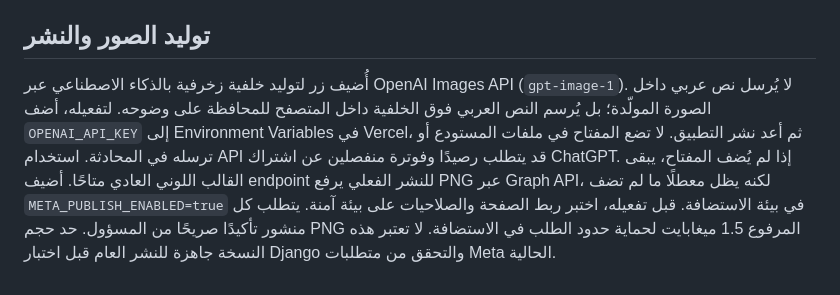
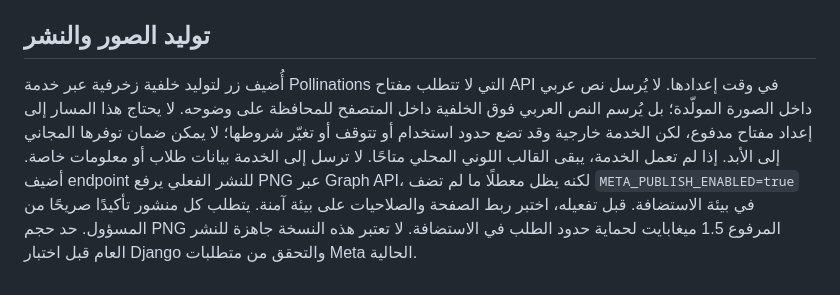
Before and after one commit to husseintech/schoolh, a Markdown page: docs/school-ad-studio.md, the part around the change. GitHub-like rendering.

Commit message:
Document no-key free image generation provider and its limits

```diff
--- a/docs/school-ad-studio.md
+++ b/docs/school-ad-studio.md
@@ -21,5 +21,5 @@
 - إذا لم تظهر صفحة المدرسة في قائمة الصفحات، تحقق من صلاحيات الحساب في Business/Page settings ومن الصلاحيات التي منحها المستخدم أثناء التفويض.
 
 ## توليد الصور والنشر
-أُضيف زر لتوليد خلفية زخرفية بالذكاء الاصطناعي عبر OpenAI Images API (`gpt-image-1`). لا يُرسل نص عربي داخل الصورة المولّدة؛ بل يُرسم النص العربي فوق الخلفية داخل المتصفح للمحافظة على وضوحه. لتفعيله، أضف `OPENAI_API_KEY` إلى Environment Variables في Vercel، ثم أعد نشر التطبيق. لا تضع المفتاح في ملفات المستودع أو ترسله في المحادثة. استخدام API قد يتطلب رصيدًا وفوترة منفصلين عن اشتراك ChatGPT. إذا لم يُضف المفتاح، يبقى القالب اللوني العادي متاحًا.
+أُضيف زر لتوليد خلفية زخرفية عبر خدمة Pollinations التي لا تتطلب مفتاح API في وقت إعدادها. لا يُرسل نص عربي داخل الصورة المولّدة؛ بل يُرسم النص العربي فوق الخلفية داخل المتصفح للمحافظة على وضوحه. لا يحتاج هذا المسار إلى إعداد مفتاح مدفوع، لكن الخدمة خارجية وقد تضع حدود استخدام أو تتوقف أو تغيّر شروطها؛ لا يمكن ضمان توفرها المجاني إلى الأبد. إذا لم تعمل الخدمة، يبقى القالب اللوني المحلي متاحًا. لا ترسل إلى الخدمة بيانات طلاب أو معلومات خاصة.
 أضيف endpoint للنشر الفعلي يرفع PNG عبر Graph API، لكنه يظل معطلًا ما لم تضف `META_PUBLISH_ENABLED=true` في بيئة الاستضافة. قبل تفعيله، اختبر ربط الصفحة والصلاحيات على بيئة آمنة. يتطلب كل منشور تأكيدًا صريحًا من المسؤول. حد حجم PNG المرفوع 1.5 ميغابايت لحماية حدود الطلب في الاستضافة. لا تعتبر هذه النسخة جاهزة للنشر العام قبل اختبار Django والتحقق من متطلبات Meta الحالية.
```
